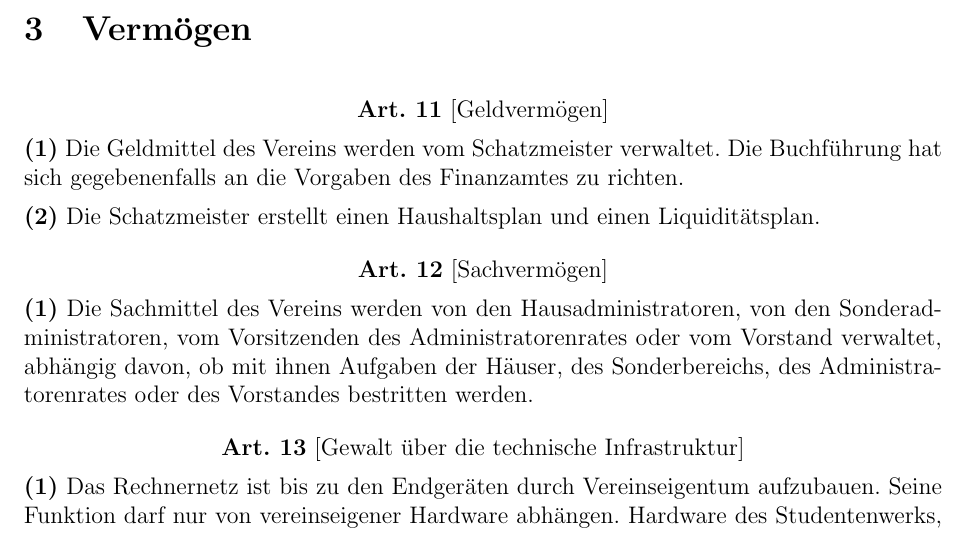
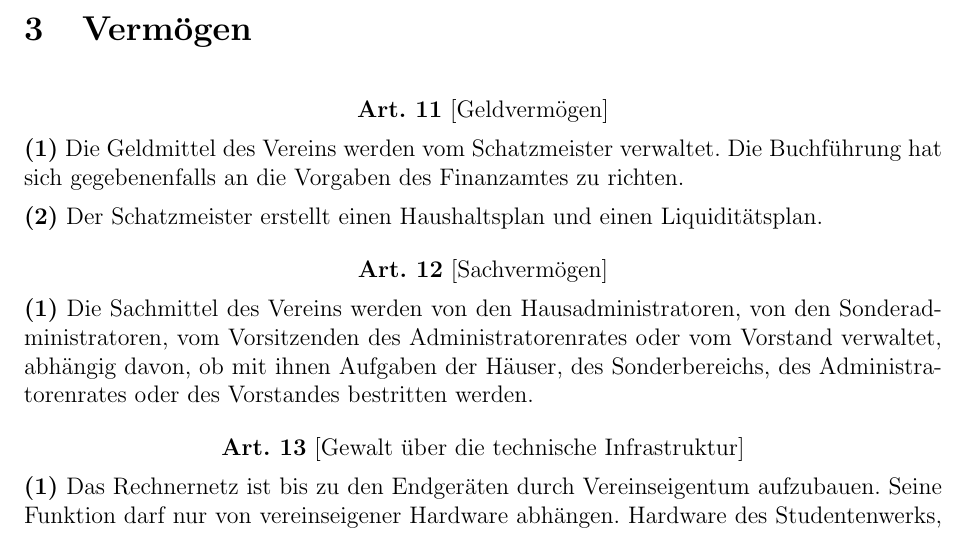
Before and after one commit to stustanet/satzung, a LaTeX document (satzung.tex): part of page 4 of 10, cut so that both start at the same text. Compiled offline with pdfLaTeX.

Commit message:
Grammatikfehler behoben: "Der Schatzemister...", nicht "Die Schatzmeister..."

```diff
--- a/satzung.tex
+++ b/satzung.tex
@@ -227,7 +227,7 @@ abgelaufen ist und kein Verlängerung erfolgt ist.}
 Buch\-führung hat sich gegebenenfalls an die Vorgaben des Finanzamtes zu
 richten.}
 
-\Satz{2}{Die Schatzmeister erstellt einen Haushaltsplan und einen
+\Satz{2}{Der Schatzmeister erstellt einen Haushaltsplan und einen
 Liquiditätsplan.}
 
 \end{Artikel}
```
